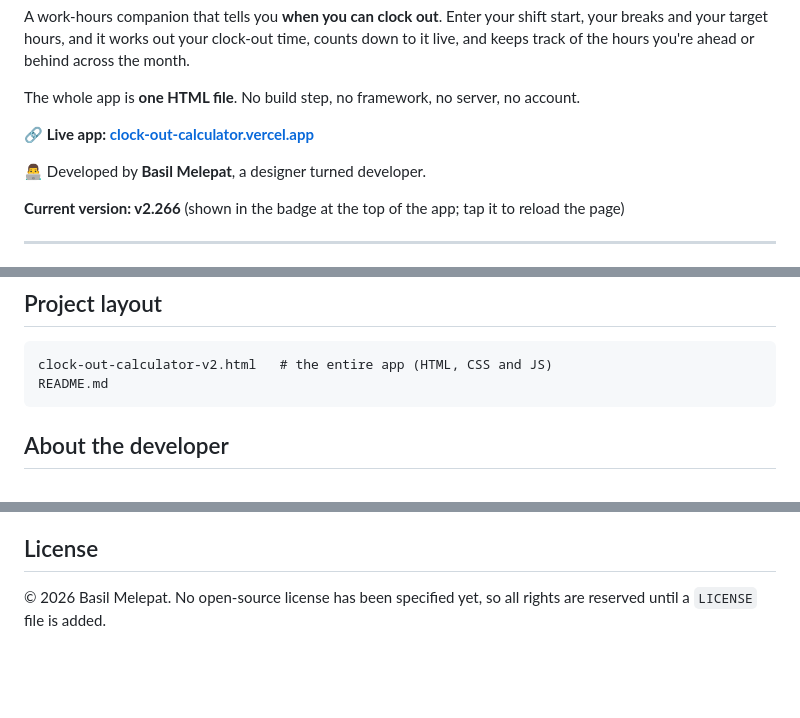
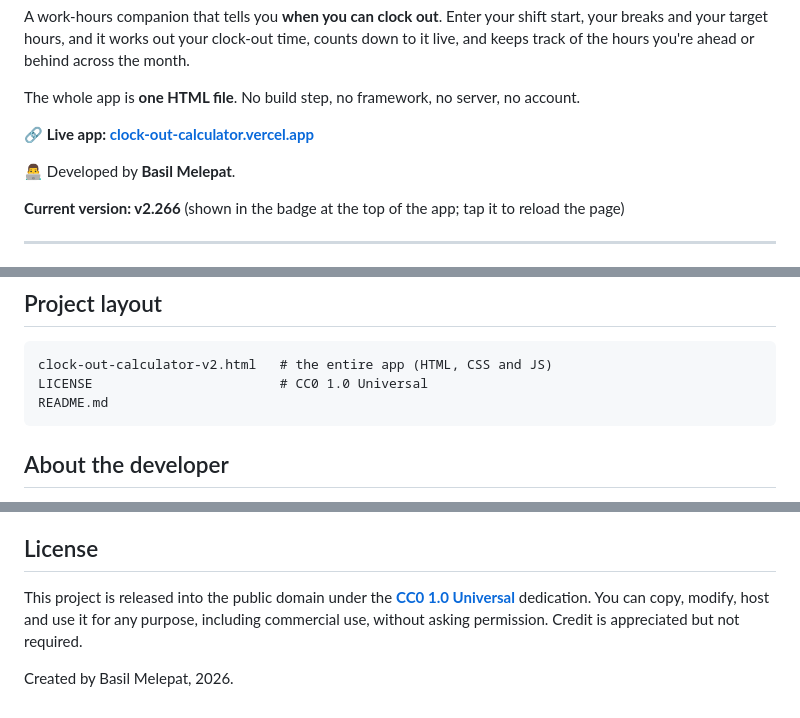
Before and after one commit to BasilMelepat/Clock-Out-Calculator, a Markdown page: README.md, 3 parts joined by grey strips. Drawn GitHub-style; blank space fills up the shorter version.

Commit message:
Revise README with new license and developer details
Updated project description, added license information, and modified developer attribution.

````diff
--- a/README.md
+++ b/README.md
@@ -11,7 +12,7 @@ The whole app is **one HTML file**. No build step, no framework, no server, no a
 
 **🔗 Live app: [clock-out-calculator.vercel.app](https://clock-out-calculator.vercel.app)**
 
-👨‍💻 Developed by **Basil Melepat**, a designer turned developer.
+👨‍💻 Developed by **Basil Melepat**.
 
 **Current version: v2.266** (shown in the badge at the top of the app; tap it to reload the page)
 
@@ -114,6 +115,7 @@ Clearing your browser's site data removes your logs, so download a backup now an
 
 ```
 clock-out-calculator-v2.html   # the entire app (HTML, CSS and JS)
+LICENSE                        # CC0 1.0 Universal
 README.md
 ```
 
@@ -127,4 +129,6 @@ This is a hobby project with no finish line: new ideas keep landing. Issues and
 
 ## License
 
-© 2026 Basil Melepat. No open-source license has been specified yet, so all rights are reserved until a `LICENSE` file is added.
+This project is released into the public domain under the [**CC0 1.0 Universal**](https://github.com/BasilMelepat/Clock-Out-Calculator/blob/main/LICENSE) dedication. You can copy, modify, host and use it for any purpose, including commercial use, without asking permission. Credit is appreciated but not required.
+
+Created by Basil Melepat, 2026.
````
Also changed, not shown: other parts of README.md (+2 -1 lines).
